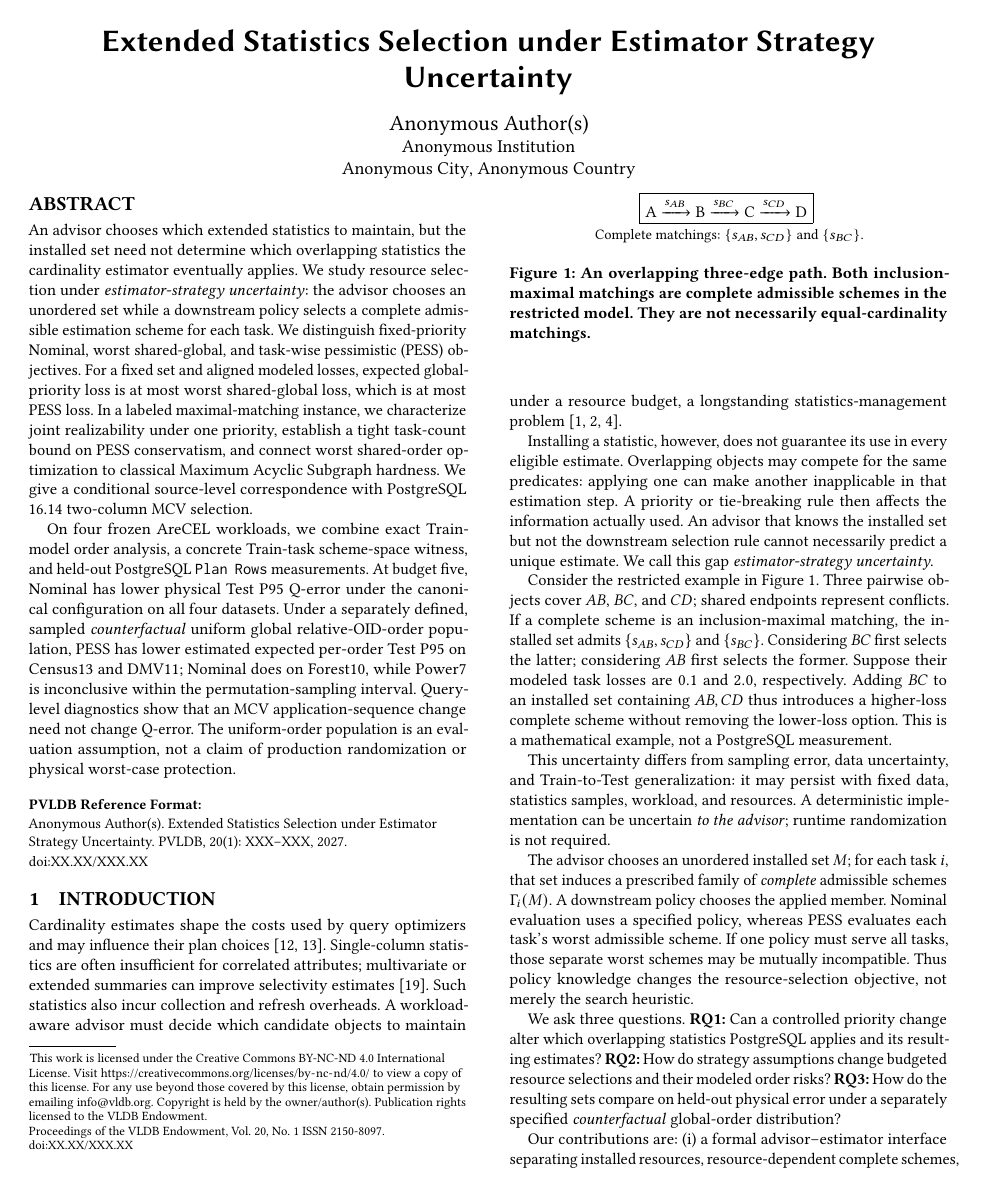
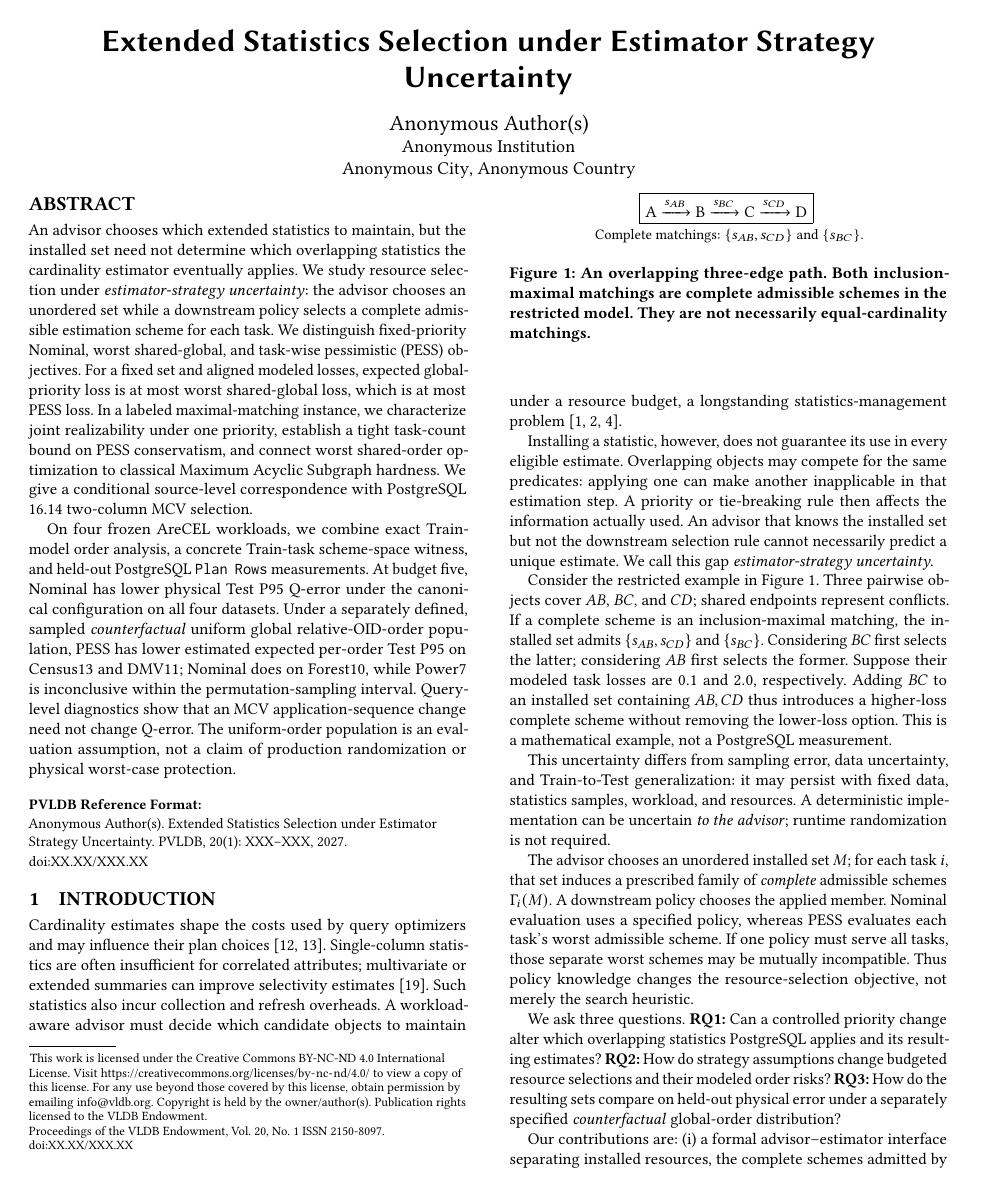
Before and after one commit to 1951123/ess-research, a LaTeX paper (paper/main.tex): page 1 of 9. Compiled offline with pdfLaTeX.

Commit message:
style(paper): improve contribution phrasing and remove introduction overflow

```diff
--- a/paper/main.tex
+++ b/paper/main.tex
@@ -138,8 +138,8 @@ physical error under a separately specified \emph{counterfactual}
 global-order distribution?
 
 Our contributions are: (i) a formal advisor--estimator interface
-separating installed resources, resource-dependent complete schemes,
-and policy knowledge; (ii) constructive shared-priority realizability,
+separating installed resources, the complete schemes
+admitted by each set, and policy knowledge; (ii) constructive shared-priority realizability,
 a tight conservatism bound, and restricted ordering hardness for a
 labeled matching instance; (iii) a conditional PostgreSQL 16.14
 source-level correspondence with controlled physical traces; and
```
